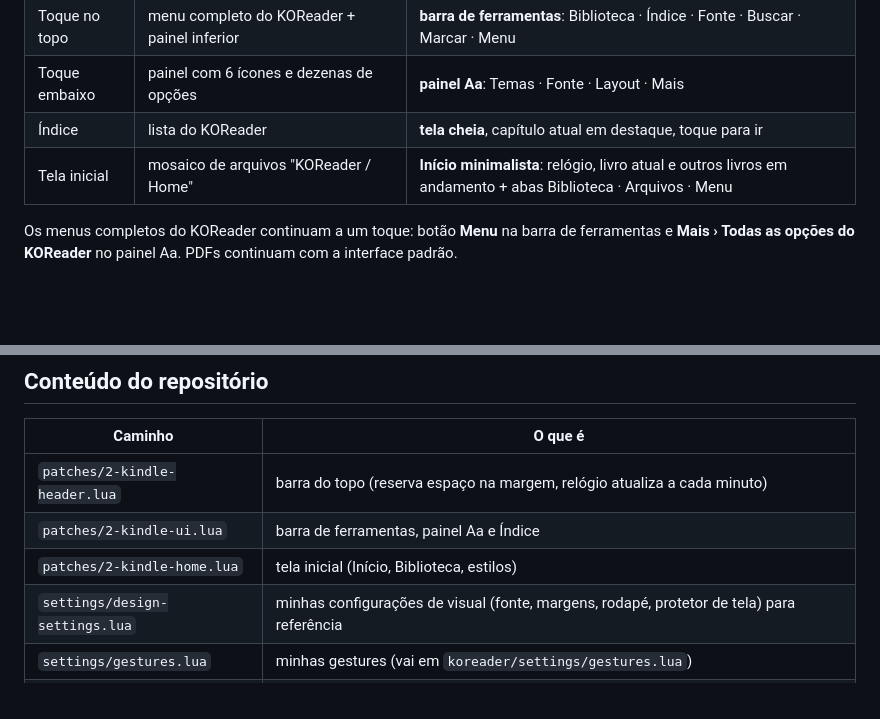
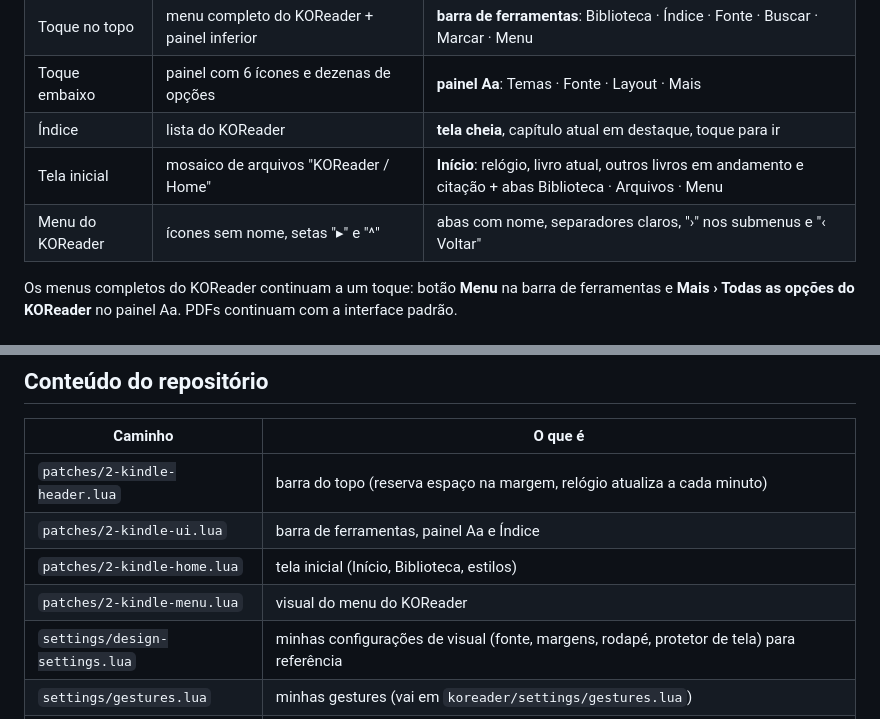
Before and after one commit to magnuspedro/koreader-kindle-design, a Markdown page: README.md, 2 parts joined by grey strips. Drawn GitHub-style; blank space fills up the shorter version.

```diff
--- a/README.md
+++ b/README.md
@@ -14,7 +14,8 @@ painel **Aa** com abas e um **Índice** limpo. Feito e testado num Kindle Basic
 | Toque no topo | menu completo do KOReader + painel inferior | **barra de ferramentas**: Biblioteca · Índice · Fonte · Buscar · Marcar · Menu |
 | Toque embaixo | painel com 6 ícones e dezenas de opções | **painel Aa**: Temas · Fonte · Layout · Mais |
 | Índice | lista do KOReader | **tela cheia**, capítulo atual em destaque, toque para ir |
-| Tela inicial | mosaico de arquivos "KOReader / Home" | **Início minimalista**: relógio, livro atual e outros livros em andamento + abas Biblioteca · Arquivos · Menu |
+| Tela inicial | mosaico de arquivos "KOReader / Home" | **Início**: relógio, livro atual, outros livros em andamento e citação + abas Biblioteca · Arquivos · Menu |
+| Menu do KOReader | ícones sem nome, setas "▸" e "^" | abas com nome, separadores claros, "›" nos submenus e "‹ Voltar" |
 
 Os menus completos do KOReader continuam a um toque: botão **Menu** na barra de ferramentas e
 **Mais › Todas as opções do KOReader** no painel Aa. PDFs continuam com a interface padrão.
@@ -135,6 +147,7 @@ Para desfazer, apague os patches e reinicie.
 | `patches/2-kindle-header.lua` | barra do topo (reserva espaço na margem, relógio atualiza a cada minuto) |
 | `patches/2-kindle-ui.lua` | barra de ferramentas, painel Aa e Índice |
 | `patches/2-kindle-home.lua` | tela inicial (Início, Biblioteca, estilos) |
+| `patches/2-kindle-menu.lua` | visual do menu do KOReader |
 | `settings/design-settings.lua` | minhas configurações de visual (fonte, margens, rodapé, protetor de tela) para referência |
 | `settings/gestures.lua` | minhas gestures (vai em `koreader/settings/gestures.lua`) |
 | `tools/gen_gestures.py` | gera os diagramas de gestures em `docs/gestures/` |
```
Also changed, not shown: other parts of README.md (+16 -5 lines), docs/screenshots/home-estante-relogio.png (added), docs/screenshots/home-minimal-estante.png (deleted), docs/screenshots/menu-inicio.png (added), docs/screenshots/menu-livro.png (added), 2 other files.
